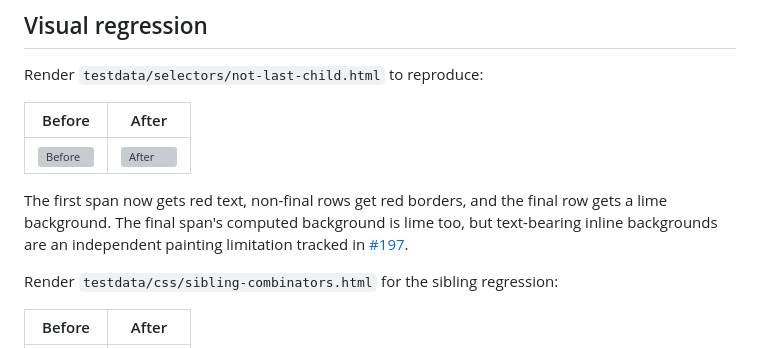
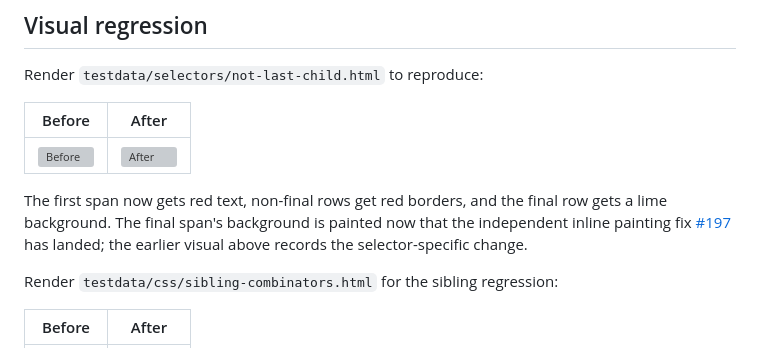
Before and after one commit to lukehoban/simplebrowser, a Markdown page: docs/css-selectors.md, the part around the change. Rendered like a GitHub page; grey boxes are pictures that could not be loaded.

Commit message:
Refresh selector documentation after inline painting fix

```diff
--- a/docs/css-selectors.md
+++ b/docs/css-selectors.md
@@ -34,9 +34,9 @@ Render `testdata/selectors/not-last-child.html` to reproduce:
 | ![Before](screenshots/not-last-child-before.png) | ![After](screenshots/not-last-child-after.png) |
 
 The first span now gets red text, non-final rows get red borders, and the final
-row gets a lime background. The final span's computed background is lime too,
-but text-bearing inline backgrounds are an independent painting limitation
-tracked in [#197](https://github.com/lukehoban/simplebrowser/issues/197).
+row gets a lime background. The final span's background is painted now that
+the independent inline painting fix [#197](https://github.com/lukehoban/simplebrowser/issues/197)
+has landed; the earlier visual above records the selector-specific change.
 
 Render `testdata/css/sibling-combinators.html` for the sibling regression:
 
```
